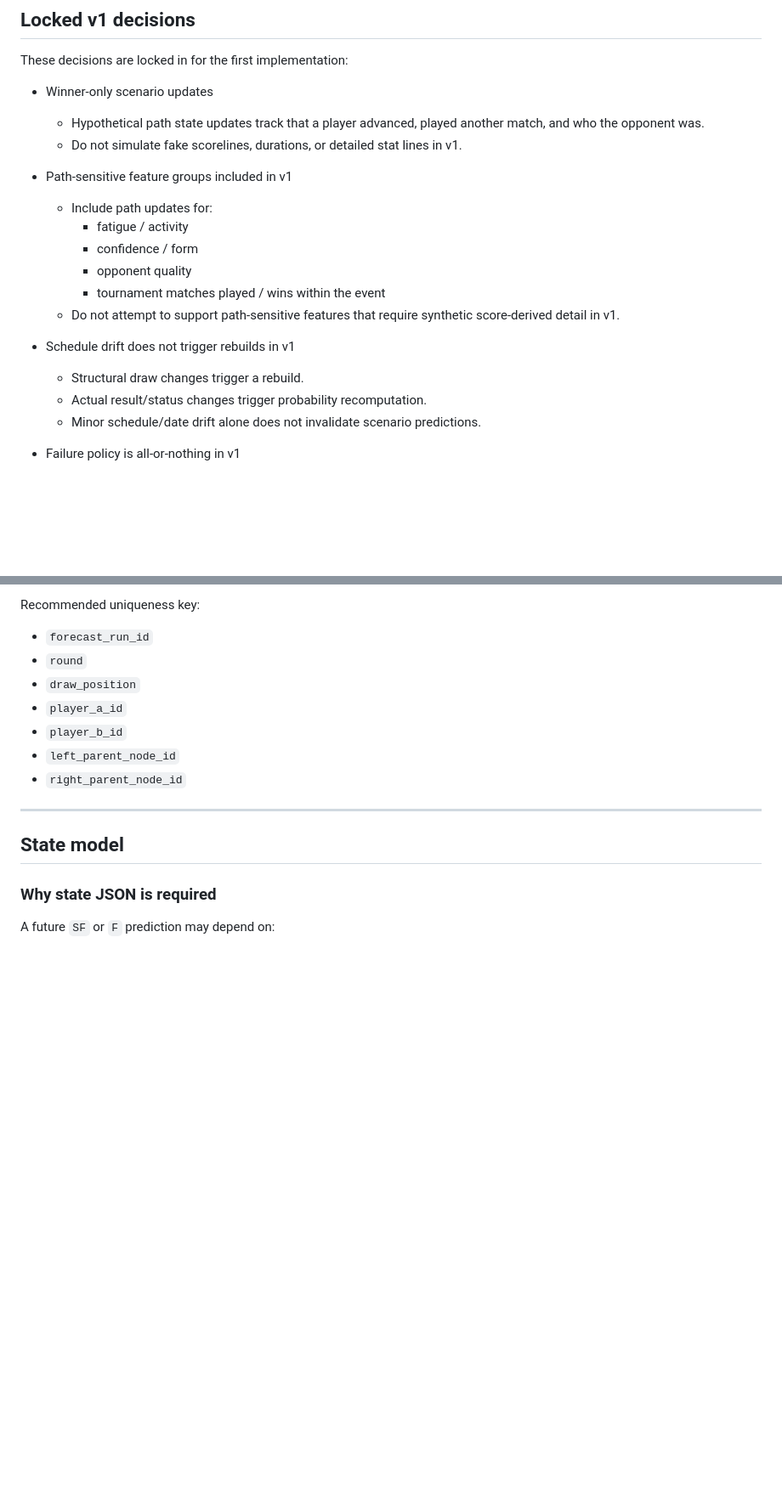
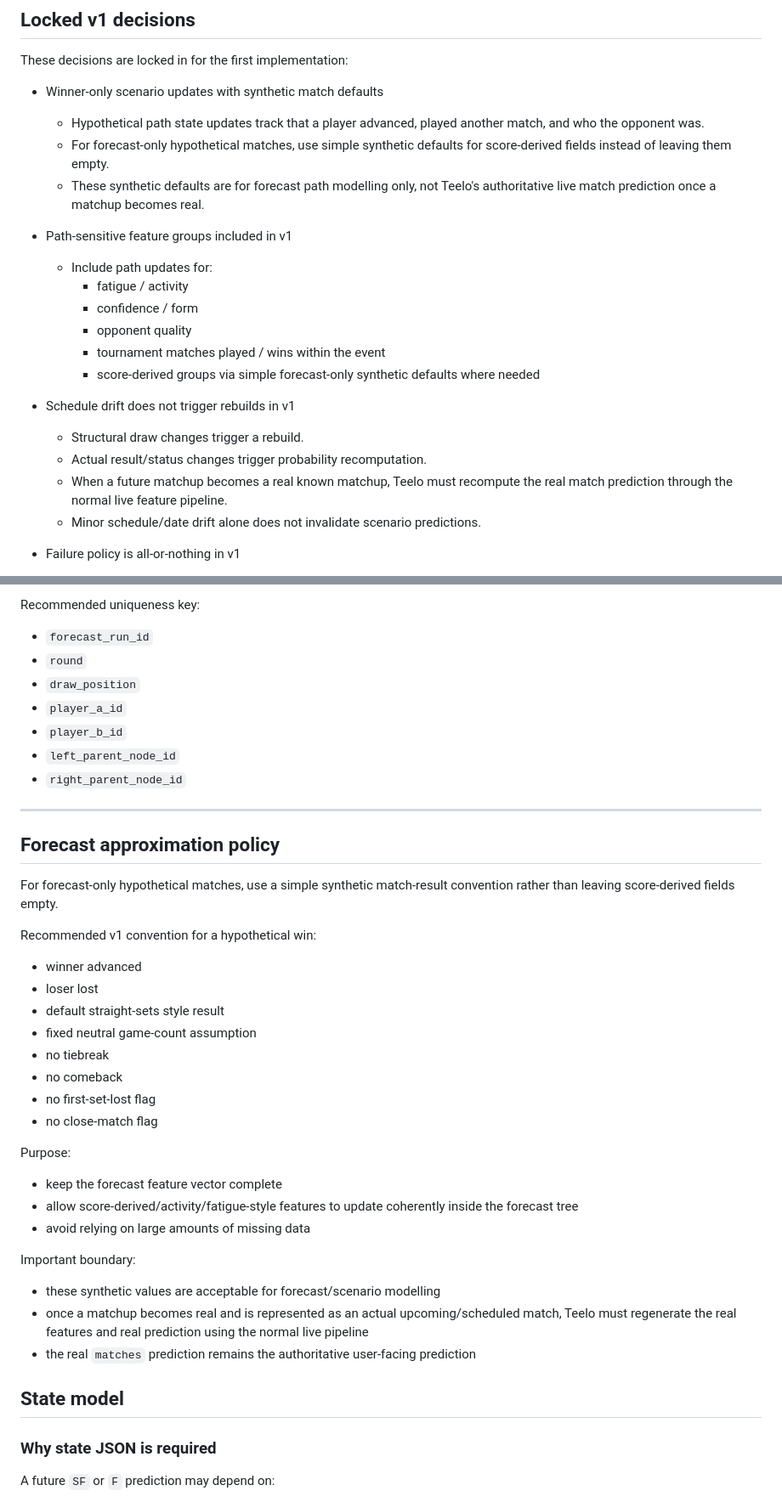
Before and after one commit to CammyWammyBeck/Teelov4.0, a Markdown page: docs/tournament-forecast-spec.md, 2 parts joined by grey strips. Shown at 85% size. Drawn GitHub-style; blank space fills up the shorter version.

Commit message:
docs: refine tournament forecast plan

```diff
--- a/docs/tournament-forecast-spec.md
+++ b/docs/tournament-forecast-spec.md
@@ -44,9 +44,10 @@ Build a tournament forecast subsystem that:
 
 These decisions are locked in for the first implementation:
 
-- Winner-only scenario updates
+- Winner-only scenario updates with synthetic match defaults
   - Hypothetical path state updates track that a player advanced, played another match, and who the opponent was.
-  - Do not simulate fake scorelines, durations, or detailed stat lines in v1.
+  - For forecast-only hypothetical matches, use simple synthetic defaults for score-derived fields instead of leaving them empty.
+  - These synthetic defaults are for forecast path modelling only, not Teelo's authoritative live match prediction once a matchup becomes real.
 
 - Path-sensitive feature groups included in v1
   - Include path updates for:
@@ -54,11 +55,12 @@ These decisions are locked in for the first implementation:
     - confidence / form
     - opponent quality
     - tournament matches played / wins within the event
-  - Do not attempt to support path-sensitive features that require synthetic score-derived detail in v1.
+    - score-derived groups via simple forecast-only synthetic defaults where needed
 
 - Schedule drift does not trigger rebuilds in v1
   - Structural draw changes trigger a rebuild.
   - Actual result/status changes trigger probability recomputation.
+  - When a future matchup becomes a real known matchup, Teelo must recompute the real match prediction through the normal live feature pipeline.
   - Minor schedule/date drift alone does not invalidate scenario predictions.
 
 - Failure policy is all-or-nothing in v1
@@ -180,6 +182,30 @@ Recommended uniqueness key:
 
 ---
 
+## Forecast approximation policy
+
+For forecast-only hypothetical matches, use a simple synthetic match-result convention rather than leaving score-derived fields empty.
+
+Recommended v1 convention for a hypothetical win:
+- winner advanced
+- loser lost
+- default straight-sets style result
+- fixed neutral game-count assumption
+- no tiebreak
+- no comeback
+- no first-set-lost flag
+- no close-match flag
+
+Purpose:
+- keep the forecast feature vector complete
+- allow score-derived/activity/fatigue-style features to update coherently inside the forecast tree
+- avoid relying on large amounts of missing data
+
+Important boundary:
+- these synthetic values are acceptable for forecast/scenario modelling
+- once a matchup becomes real and is represented as an actual upcoming/scheduled match, Teelo must regenerate the real features and real prediction using the normal live pipeline
+- the real `matches` prediction remains the authoritative user-facing prediction
+
 ## State model
 
 ### Why state JSON is required
```
Also changed, not shown: other parts of docs/tournament-forecast-spec.md (+8 -1 lines), docs/tournament-forecast-implementation-tasks.md (+19 -9 lines).
